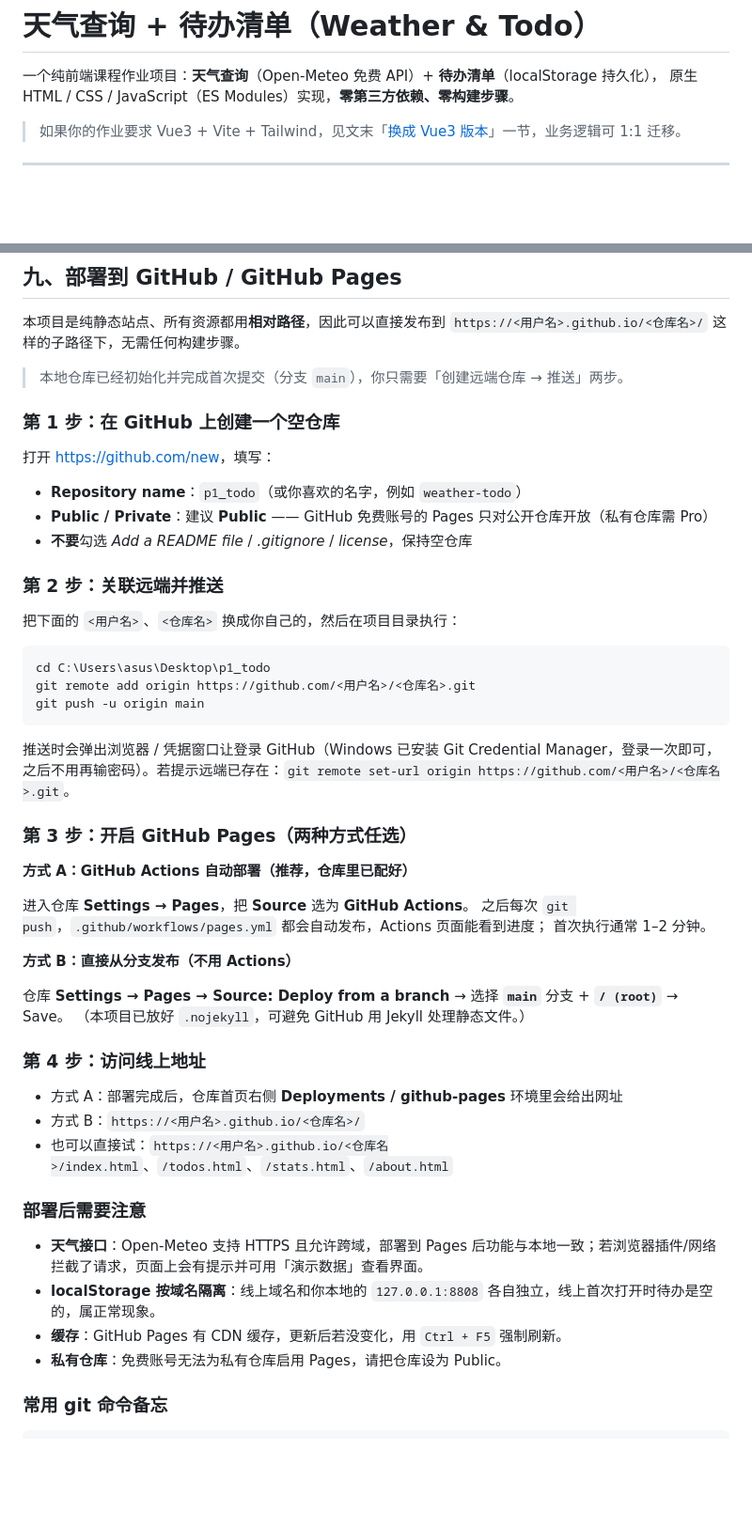
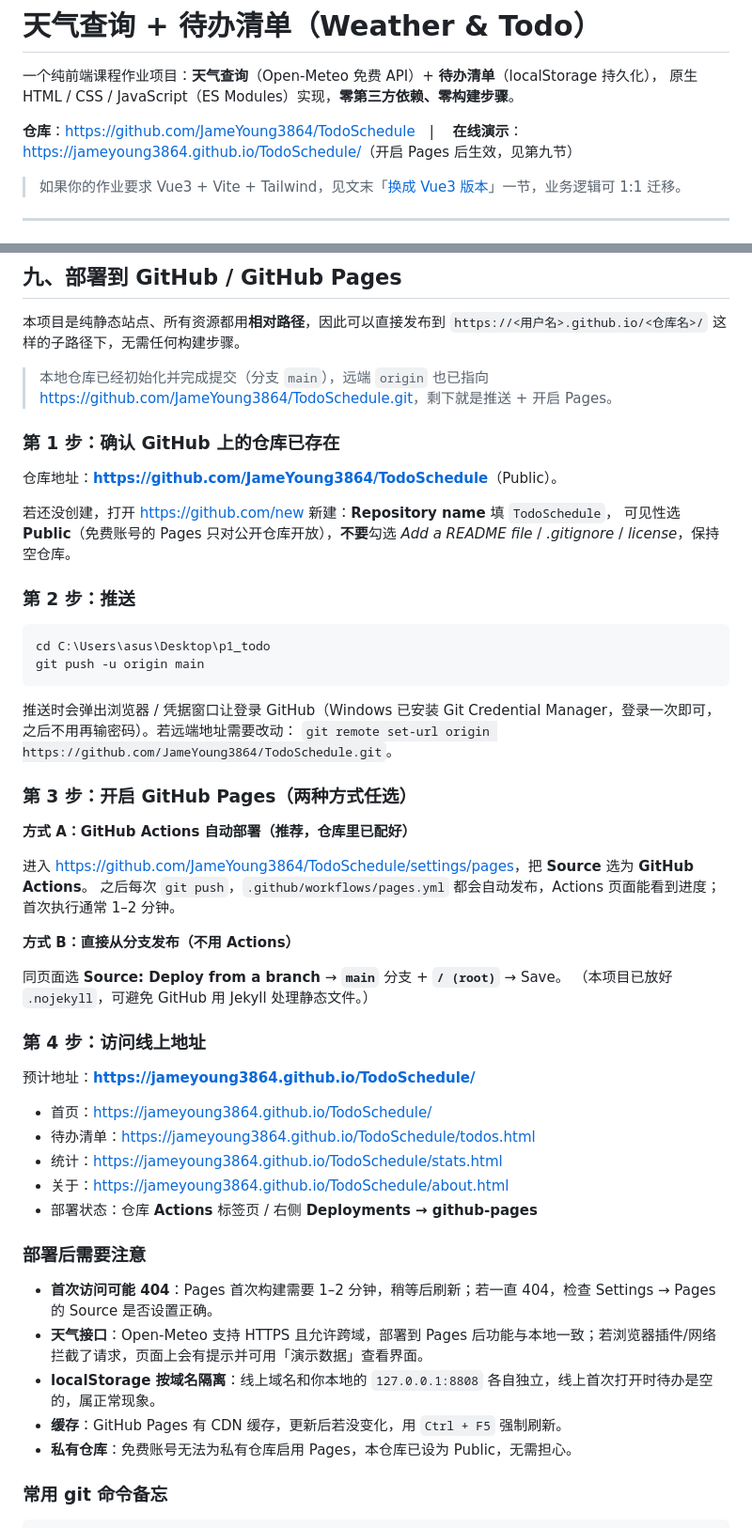
Before and after one commit to JameYoung3864/TodoSchedule, a Markdown page: README.md, 2 parts joined by grey strips. Shown at 94% size. GitHub-like rendering; blank space fills up the shorter version.

Commit message:
docs: 填入真实远端地址与 GitHub Pages 访问链接

````diff
--- a/README.md
+++ b/README.md
@@ -2,6 +2,9 @@
 
 一个纯前端课程作业项目：**天气查询**（Open-Meteo 免费 API）+ **待办清单**（localStorage 持久化），
 原生 HTML / CSS / JavaScript（ES Modules）实现，**零第三方依赖、零构建步骤**。
+
+**仓库**：<https://github.com/JameYoung3864/TodoSchedule>　|
+**在线演示**：<https://jameyoung3864.github.io/TodoSchedule/>（开启 Pages 后生效，见第九节）
 
 > 如果你的作业要求 Vue3 + Vite + Tailwind，见文末「[换成 Vue3 版本](#-换成-vue3--vite--tailwind)」一节，业务逻辑可 1:1 迁移。
 
@@ -245,54 +248,58 @@ cd weather-todo && npm i && npm i -D tailwindcss @tailwindcss/vite && npm i vue-
 本项目是纯静态站点、所有资源都用**相对路径**，因此可以直接发布到
 `https://<用户名>.github.io/<仓库名>/` 这样的子路径下，无需任何构建步骤。
 
-> 本地仓库已经初始化并完成首次提交（分支 `main`），你只需要「创建远端仓库 → 推送」两步。
+> 本地仓库已经初始化并完成提交（分支 `main`），远端 `origin` 也已指向
+> <https://github.com/JameYoung3864/TodoSchedule.git>，剩下就是推送 + 开启 Pages。
 
-### 第 1 步：在 GitHub 上创建一个空仓库
+### 第 1 步：确认 GitHub 上的仓库已存在
 
-打开 <https://github.com/new>，填写：
+仓库地址：**<https://github.com/JameYoung3864/TodoSchedule>**（Public）。
 
-- **Repository name**：`p1_todo`（或你喜欢的名字，例如 `weather-todo`）
-- **Public / Private**：建议 **Public** —— GitHub 免费账号的 Pages 只对公开仓库开放（私有仓库需 Pro）
-- **不要**勾选 *Add a README file* / *.gitignore* / *license*，保持空仓库
+若还没创建，打开 <https://github.com/new> 新建：**Repository name** 填 `TodoSchedule`，
+可见性选 **Public**（免费账号的 Pages 只对公开仓库开放），**不要**勾选 *Add a README file* /
+*.gitignore* / *license*，保持空仓库。
 
-### 第 2 步：关联远端并推送
-
-把下面的 `<用户名>`、`<仓库名>` 换成你自己的，然后在项目目录执行：
+### 第 2 步：推送
 
 ```bash
 cd C:\Users\asus\Desktop\p1_todo
-git remote add origin https://github.com/<用户名>/<仓库名>.git
 git push -u origin main
 ```
 
 推送时会弹出浏览器 / 凭据窗口让登录 GitHub（Windows 已安装 Git Credential Manager，登录一次即可，
-之后不用再输密码）。若提示远端已存在：`git remote set-url origin https://github.com/<用户名>/<仓库名>.git`。
+之后不用再输密码）。若远端地址需要改动：
+`git remote set-url origin https://github.com/JameYoung3864/TodoSchedule.git`。
 
 ### 第 3 步：开启 GitHub Pages（两种方式任选）
 
 **方式 A：GitHub Actions 自动部署（推荐，仓库里已配好）**
 
-进入仓库 **Settings → Pages**，把 **Source** 选为 **GitHub Actions**。
+进入 <https://github.com/JameYoung3864/TodoSchedule/settings/pages>，把 **Source** 选为 **GitHub Actions**。
 之后每次 `git push`，`.github/workflows/pages.yml` 都会自动发布，Actions 页面能看到进度；
 首次执行通常 1–2 分钟。
 
 **方式 B：直接从分支发布（不用 Actions）**
 
-仓库 **Settings → Pages → Source: Deploy from a branch** → 选择 **`main`** 分支 + **`/ (root)`** → Save。
+同页面选 **Source: Deploy from a branch** → **`main`** 分支 + **`/ (root)`** → Save。
 （本项目已放好 `.nojekyll`，可避免 GitHub 用 Jekyll 处理静态文件。）
 
 ### 第 4 步：访问线上地址
 
-- 方式 A：部署完成后，仓库首页右侧 **Deployments / github-pages** 环境里会给出网址
-- 方式 B：`https://<用户名>.github.io/<仓库名>/`
-- 也可以直接试：`https://<用户名>.github.io/<仓库名>/index.html`、`/todos.html`、`/stats.html`、`/about.html`
+预计地址：**<https://jameyoung3864.github.io/TodoSchedule/>**
+
+- 首页：<https://jameyoung3864.github.io/TodoSchedule/>
+- 待办清单：<https://jameyoung3864.github.io/TodoSchedule/todos.html>
+- 统计：<https://jameyoung3864.github.io/TodoSchedule/stats.html>
+- 关于：<https://jameyoung3864.github.io/TodoSchedule/about.html>
+- 部署状态：仓库 **Actions** 标签页 / 右侧 **Deployments → github-pages**
 
 ### 部署后需要注意
 
+- **首次访问可能 404**：Pages 首次构建需要 1–2 分钟，稍等后刷新；若一直 404，检查 Settings → Pages 的 Source 是否设置正确。
 - **天气接口**：Open-Meteo 支持 HTTPS 且允许跨域，部署到 Pages 后功能与本地一致；若浏览器插件/网络拦截了请求，页面上会有提示并可用「演示数据」查看界面。
 - **localStorage 按域名隔离**：线上域名和你本地的 `127.0.0.1:8808` 各自独立，线上首次打开时待办是空的，属正常现象。
 - **缓存**：GitHub Pages 有 CDN 缓存，更新后若没变化，用 `Ctrl + F5` 强制刷新。
-- **私有仓库**：免费账号无法为私有仓库启用 Pages，请把仓库设为 Public。
+- **私有仓库**：免费账号无法为私有仓库启用 Pages，本仓库已设为 Public，无需担心。
 
 ### 常用 git 命令备忘
 
````
